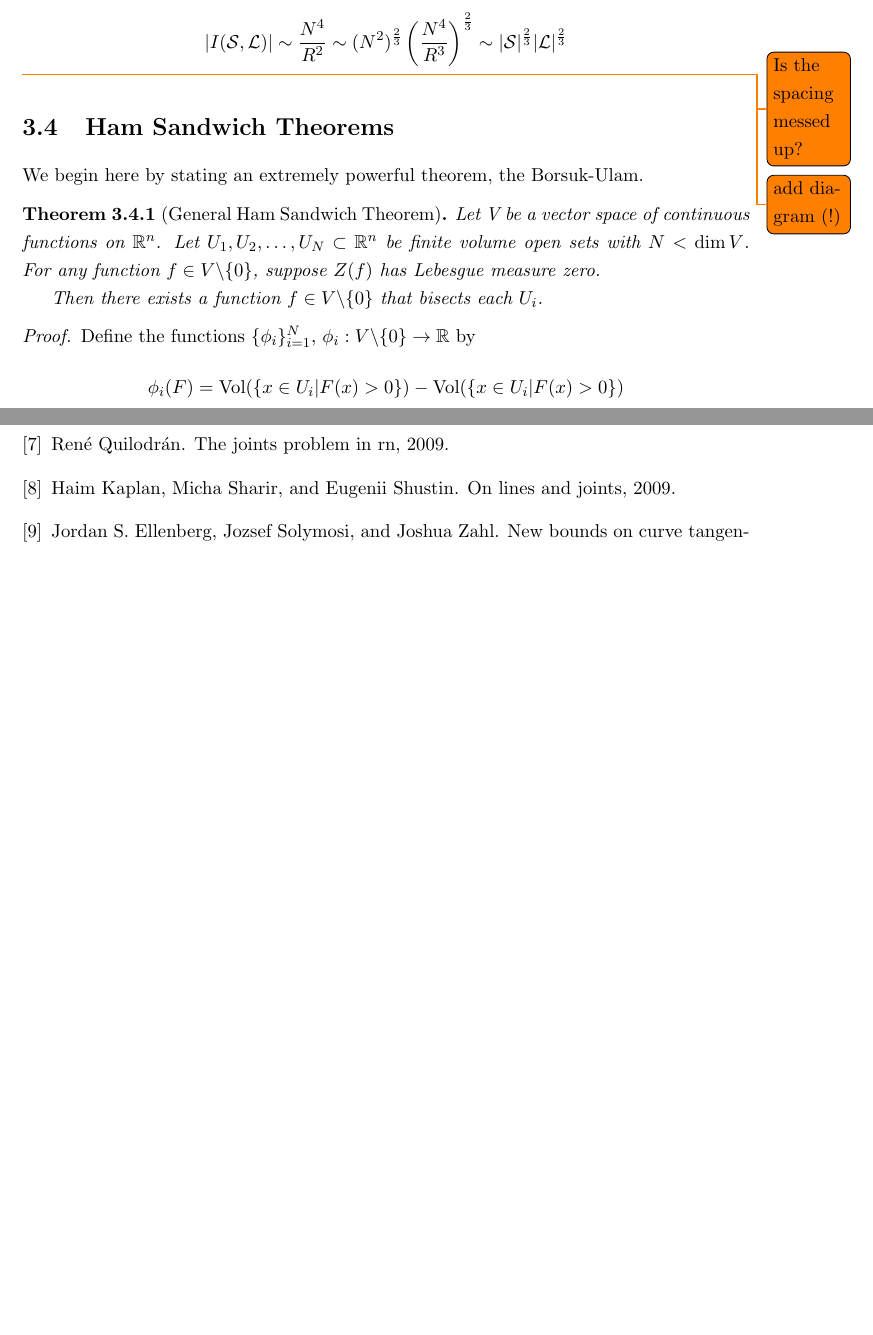
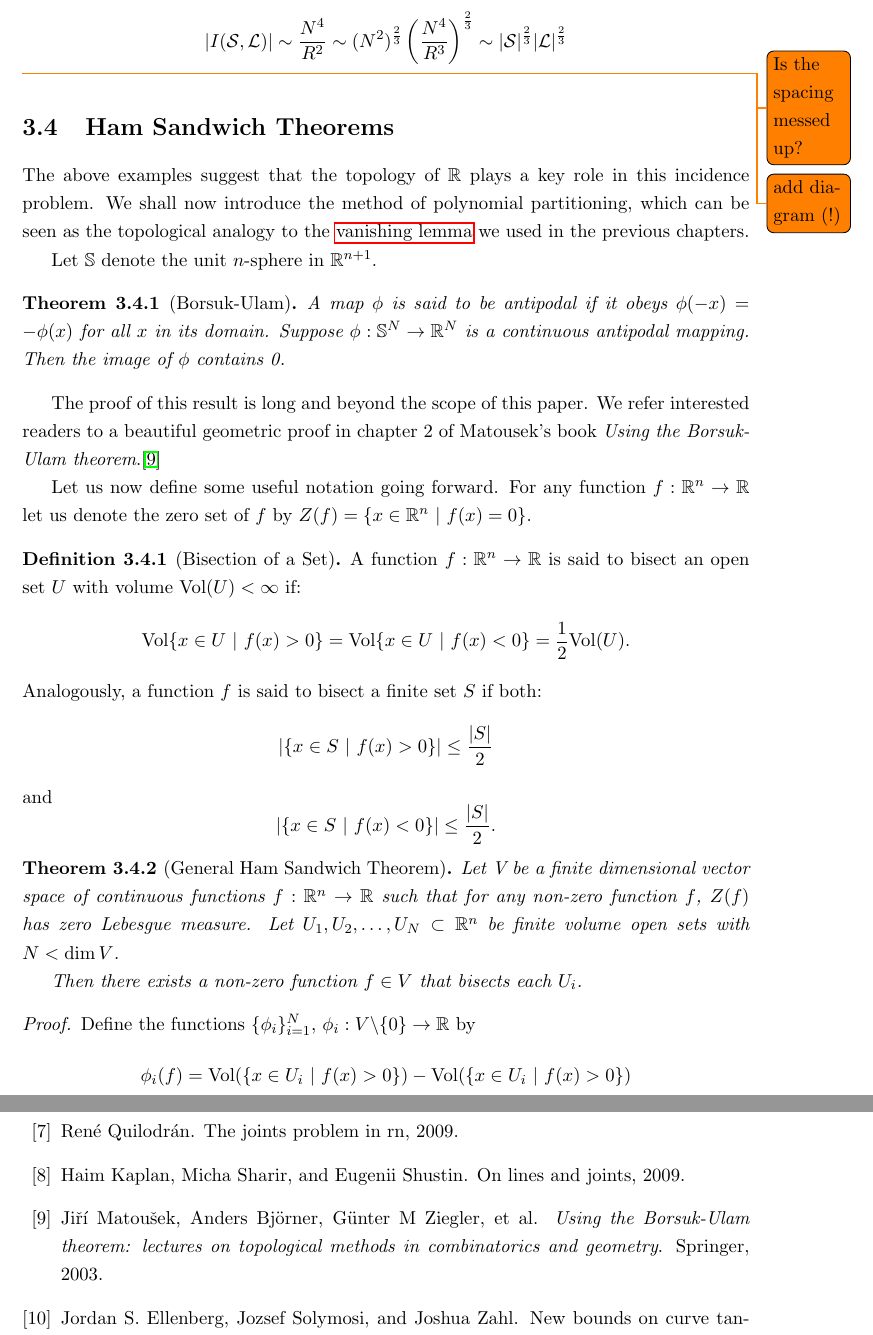
Before and after one commit to Conrad-Crowley/Polynomial-Method-in-Combinatorics, a LaTeX thesis (fyp.tex, which reads chap/trotter.tex, fyp.bib): two parts of pages 16 and 23 of 23 before the commit and two parts of pages 16 and 24 of 24 after it, joined at a grey line, cut so that both start at the same text, the shorter picture padded with empty space. The pictures show the PDF file fyp.pdf that the author committed with the source.

Commit message:
Chap 3 - fixing HS section

```diff
--- a/chap/trotter.tex
+++ b/chap/trotter.tex
@@ -116,16 +115,45 @@ We define a line in $\RR^2$ as follows:
 
 
 \section{Ham Sandwich Theorems}
-We begin here by stating an extremely powerful theorem, the Borsuk-Ulam.
+The above examples suggest that the topology of $\RR$ plays a key role in this incidence problem. We shall now introduce the method of polynomial partitioning,
+which can be seen as the topological analogy to the \hyperref[kaklem2]{vanishing lemma} we used in the previous chapters.
+
+Let $\SP$ denote the unit $n$-sphere in $\RR^{n+1}$.
+\begin{theorem}[Borsuk-Ulam]
+    A map $\phi$ is said to be antipodal if it obeys $\phi (-x) = -\phi(x)$ for all $x$ in its domain. Suppose $\phi: \SP^N \to \RR^N$ is a continuous antipodal mapping.
+    Then the image of $\phi$ contains 0.
+    \label{thm:Borsuk-Ulam}
+\end{theorem}
+The proof of this result is long and beyond the scope of this paper. We refer interested readers to a beautiful geometric proof in chapter 2 of Matousek's book \textit{Using the Borsuk-Ulam theorem}.\cite{matouvsek2003using}
+
+Let us now define some useful notation going forward.
+For any function $f : \RR^n \to \RR$ let us denote the zero set of $f$ by $Z(f) = \{x \in \RR^n \ | \ f(x) = 0\}.$
+\begin{definition}[Bisection of a Set]
+A function $f :\RR^n \to \RR$ is said to bisect an open set $U$ with volume $\text{Vol}(U) < \infty$ if:
+\[
+    \text{Vol}\{x \in U \ | \ f(x) > 0 \} = \text{Vol}\{x \in U \ | \ f(x) < 0 \} = \frac{1}{2} \text{Vol}(U).
+\]
+Analogously, a function $f$ is said to bisect a finite set $S$ if both:
+\[
+  |\{x \in S \ | \ f(x) > 0\}| \leq \frac{|S|}{2}
+\]
+and
+\[
+  |\{x \in S \ | \ f(x) < 0\}| \leq \frac{|S|}{2}.
+\]
+
+\end{definition}
 
 
 \begin{theorem}[General Ham Sandwich Theorem]
-Let V be a vector space of continuous functions on $\RR^n$. Let $U_1,U_2,\dots,U_N \subset \RR^n$ be finite volume open sets with $N< \dim V$. For any function $f \in V\backslash \{0\}$, suppose $Z(f)$ has Lebesgue measure zero.
+Let V be a finite dimensional vector space of continuous functions $f:\RR^n \to \RR$ such that for any non-zero function $f$,
+ $Z(f)$ has zero Lebesgue measure.
+Let $U_1,U_2,\dots,U_N \subset \RR^n$ be finite volume open sets with $N< \dim V$.
 
-Then there exists a function $f \in V\backslash \{0\}$ that bisects each $U_i$. \label{thm:GenHamSand}
+Then there exists a non-zero function $f \in V$ that bisects each $U_i$. \label{thm:GenHamSand}
 \end{theorem}
 \begin{proof}
 Define the functions $\{\phi_i\}_{i=1}^N$, $\phi_i: V\backslash \{0\} \to \RR$ by
 \[
-\phi_i(F) = \text{Vol}(\{x\in U_i | F(x) > 0 \}) - \text{Vol}(\{x\in U_i | F(x) > 0 \})
+\phi_i(f) = \text{Vol}(\{x\in U_i \ | \ f(x) > 0 \}) - \text{Vol}(\{x\in U_i \ |\ f(x) > 0 \})
 \]
--- a/fyp.bib
+++ b/fyp.bib
@@ -90,3 +90,11 @@ year = {1995},
       archivePrefix={arXiv},
       primaryClass={cs.CG}
 }
+
+
+@book{matouvsek2003using,
+  title={Using the Borsuk-Ulam theorem: lectures on topological methods in combinatorics and geometry},
+  author={Matou{\v{s}}ek, Ji{\v{r}}{\'\i} and Bj{\"o}rner, Anders and Ziegler, G{\"u}nter M and others},
+  year={2003},
+  publisher={Springer}
+}
```
Also changed, not shown: chap/kakeya.tex (+1 -1 lines), fyp.tex (+1 -0 lines), fyp.bbl, fyp.pdf, chap/trotter.tex (27 more changed lines), 8 other files.
